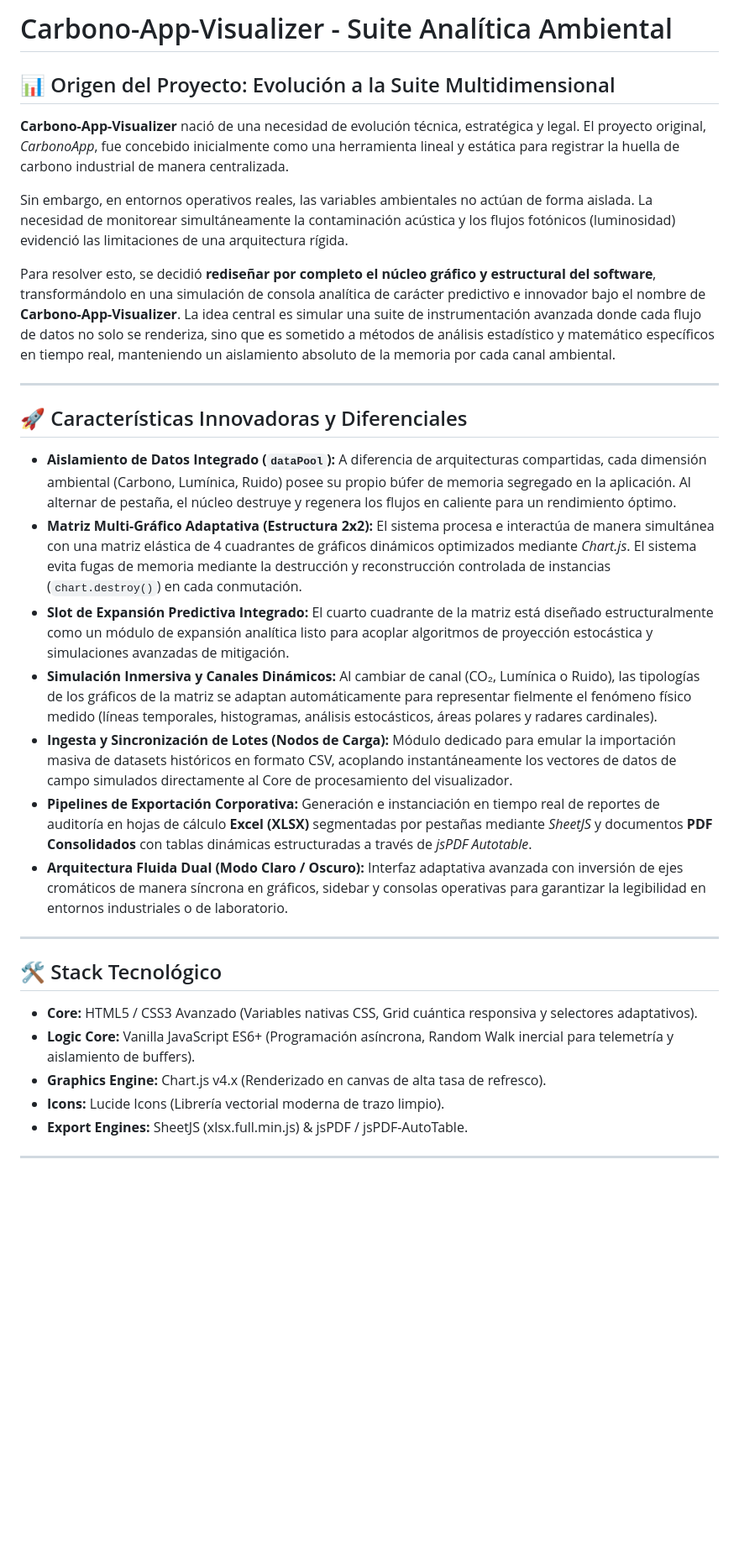
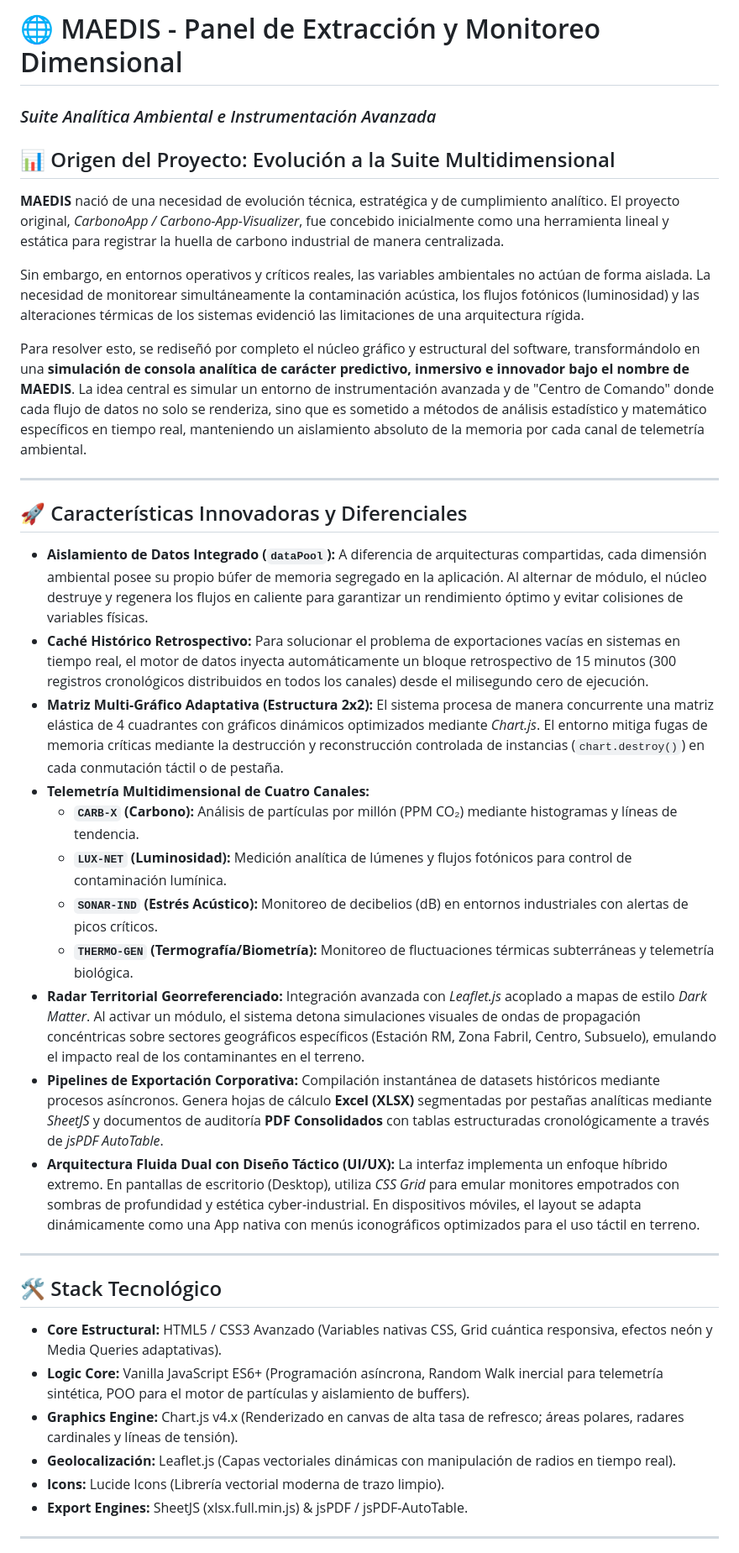
Before and after one commit to Alphareone/Carbono-APP-Visualizer, a Markdown page: README.md, the part around one of its changes. Shown at 84% size. GitHub-like rendering; blank space fills up the shorter version.

```diff
--- a/README.md
+++ b/README.md
@@ -1,32 +1,38 @@
-# Carbono-App-Visualizer - Suite Analítica Ambiental
+# 🌐 MAEDIS - Panel de Extracción y Monitoreo Dimensional
+### *Suite Analítica Ambiental e Instrumentación Avanzada*
 
 ## 📊 Origen del Proyecto: Evolución a la Suite Multidimensional
 
-**Carbono-App-Visualizer** nació de una necesidad de evolución técnica, estratégica y legal. El proyecto original, *CarbonoApp*, fue concebido inicialmente como una herramienta lineal y estática para registrar la huella de carbono industrial de manera centralizada.
+**MAEDIS** nació de una necesidad de evolución técnica, estratégica y de cumplimiento analítico. El proyecto original, *CarbonoApp / Carbono-App-Visualizer*, fue concebido inicialmente como una herramienta lineal y estática para registrar la huella de carbono industrial de manera centralizada.
 
-Sin embargo, en entornos operativos reales, las variables ambientales no actúan de forma aislada. La necesidad de monitorear simultáneamente la contaminación acústica y los flujos fotónicos (luminosidad) evidenció las limitaciones de una arquitectura rígida.
+Sin embargo, en entornos operativos y críticos reales, las variables ambientales no actúan de forma aislada. La necesidad de monitorear simultáneamente la contaminación acústica, los flujos fotónicos (luminosidad) y las alteraciones térmicas de los sistemas evidenció las limitaciones de una arquitectura rígida.
 
-Para resolver esto, se decidió **rediseñar por completo el núcleo gráfico y estructural del software**, transformándolo en una simulación de consola analítica de carácter predictivo e innovador bajo el nombre de **Carbono-App-Visualizer**. La idea central es simular una suite de instrumentación avanzada donde cada flujo de datos no solo se renderiza, sino que es sometido a métodos de análisis estadístico y matemático específicos en tiempo real, manteniendo un aislamiento absoluto de la memoria por cada canal ambiental.
+Para resolver esto, se rediseñó por completo el núcleo gráfico y estructural del software, transformándolo en una **simulación de consola analítica de carácter predictivo, inmersivo e innovador bajo el nombre de MAEDIS**. La idea central es simular un entorno de instrumentación avanzada y de "Centro de Comando" donde cada flujo de datos no solo se renderiza, sino que es sometido a métodos de análisis estadístico y matemático específicos en tiempo real, manteniendo un aislamiento absoluto de la memoria por cada canal de telemetría ambiental.
 
 ---
 
 ## 🚀 Características Innovadoras y Diferenciales
 
-* **Aislamiento de Datos Integrado (`dataPool`):** A diferencia de arquitecturas compartidas, cada dimensión ambiental (Carbono, Lumínica, Ruido) posee su propio búfer de memoria segregado en la aplicación. Al alternar de pestaña, el núcleo destruye y regenera los flujos en caliente para un rendimiento óptimo.
-* **Matriz Multi-Gráfico Adaptativa (Estructura 2x2):** El sistema procesa e interactúa de manera simultánea con una matriz elástica de 4 cuadrantes de gráficos dinámicos optimizados mediante *Chart.js*. El sistema evita fugas de memoria mediante la destrucción y reconstrucción controlada de instancias (`chart.destroy()`) en cada conmutación.
-* **Slot de Expansión Predictiva Integrado:** El cuarto cuadrante de la matriz está diseñado estructuralmente como un módulo de expansión analítica listo para acoplar algoritmos de proyección estocástica y simulaciones avanzadas de mitigación.
-* **Simulación Inmersiva y Canales Dinámicos:** Al cambiar de canal (CO₂, Lumínica o Ruido), las tipologías de los gráficos de la matriz se adaptan automáticamente para representar fielmente el fenómeno físico medido (líneas temporales, histogramas, análisis estocásticos, áreas polares y radares cardinales).
-* **Ingesta y Sincronización de Lotes (Nodos de Carga):** Módulo dedicado para emular la importación masiva de datasets históricos en formato CSV, acoplando instantáneamente los vectores de datos de campo simulados directamente al Core de procesamiento del visualizador.
-* **Pipelines de Exportación Corporativa:** Generación e instanciación en tiempo real de reportes de auditoría en hojas de cálculo **Excel (XLSX)** segmentadas por pestañas mediante *SheetJS* y documentos **PDF Consolidados** con tablas dinámicas estructuradas a través de *jsPDF Autotable*.
-* **Arquitectura Fluida Dual (Modo Claro / Oscuro):** Interfaz adaptativa avanzada con inversión de ejes cromáticos de manera síncrona en gráficos, sidebar y consolas operativas para garantizar la legibilidad en entornos industriales o de laboratorio.
+* **Aislamiento de Datos Integrado (`dataPool`):** A diferencia de arquitecturas compartidas, cada dimensión ambiental posee su propio búfer de memoria segregado en la aplicación. Al alternar de módulo, el núcleo destruye y regenera los flujos en caliente para garantizar un rendimiento óptimo y evitar colisiones de variables físicas.
+* **Caché Histórico Retrospectivo:** Para solucionar el problema de exportaciones vacías en sistemas en tiempo real, el motor de datos inyecta automáticamente un bloque retrospectivo de 15 minutos (300 registros cronológicos distribuidos en todos los canales) desde el milisegundo cero de ejecución.
+* **Matriz Multi-Gráfico Adaptativa (Estructura 2x2):** El sistema procesa de manera concurrente una matriz elástica de 4 cuadrantes con gráficos dinámicos optimizados mediante *Chart.js*. El entorno mitiga fugas de memoria críticas mediante la destrucción y reconstrucción controlada de instancias (`chart.destroy()`) en cada conmutación táctil o de pestaña.
+* **Telemetría Multidimensional de Cuatro Canales:**
+  * **`CARB-X` (Carbono):** Análisis de partículas por millón (PPM CO₂) mediante histogramas y líneas de tendencia.
+  * **`LUX-NET` (Luminosidad):** Medición analítica de lúmenes y flujos fotónicos para control de contaminación lumínica.
+  * **`SONAR-IND` (Estrés Acústico):** Monitoreo de decibelios (dB) en entornos industriales con alertas de picos críticos.
+  * **`THERMO-GEN` (Termografía/Biometría):** Monitoreo de fluctuaciones térmicas subterráneas y telemetría biológica.
+* **Radar Territorial Georreferenciado:** Integración avanzada con *Leaflet.js* acoplado a mapas de estilo *Dark Matter*. Al activar un módulo, el sistema detona simulaciones visuales de ondas de propagación concéntricas sobre sectores geográficos específicos (Estación RM, Zona Fabril, Centro, Subsuelo), emulando el impacto real de los contaminantes en el terreno.
+* **Pipelines de Exportación Corporativa:** Compilación instantánea de datasets históricos mediante procesos asíncronos. Genera hojas de cálculo **Excel (XLSX)** segmentadas por pestañas analíticas mediante *SheetJS* y documentos de auditoría **PDF Consolidados** con tablas estructuradas cronológicamente a través de *jsPDF AutoTable*.
+* **Arquitectura Fluida Dual con Diseño Táctico (UI/UX):** La interfaz implementa un enfoque híbrido extremo. En pantallas de escritorio (Desktop), utiliza *CSS Grid* para emular monitores empotrados con sombras de profundidad y estética cyber-industrial. En dispositivos móviles, el layout se adapta dinámicamente como una App nativa con menús iconográficos optimizados para el uso táctil en terreno.
 
 ---
 
 ## 🛠️ Stack Tecnológico
 
-* **Core:** HTML5 / CSS3 Avanzado (Variables nativas CSS, Grid cuántica responsiva y selectores adaptativos).
-* **Logic Core:** Vanilla JavaScript ES6+ (Programación asíncrona, Random Walk inercial para telemetría y aislamiento de buffers).
-* **Graphics Engine:** Chart.js v4.x (Renderizado en canvas de alta tasa de refresco).
+* **Core Estructural:** HTML5 / CSS3 Avanzado (Variables nativas CSS, Grid cuántica responsiva, efectos neón y Media Queries adaptativas).
+* **Logic Core:** Vanilla JavaScript ES6+ (Programación asíncrona, Random Walk inercial para telemetría sintética, POO para el motor de partículas y aislamiento de buffers).
+* **Graphics Engine:** Chart.js v4.x (Renderizado en canvas de alta tasa de refresco; áreas polares, radares cardinales y líneas de tensión).
+* **Geolocalización:** Leaflet.js (Capas vectoriales dinámicas con manipulación de radios en tiempo real).
 * **Icons:** Lucide Icons (Librería vectorial moderna de trazo limpio).
 * **Export Engines:** SheetJS (xlsx.full.min.js) & jsPDF / jsPDF-AutoTable.
 
```
Also changed, not shown: other parts of README.md (+6 -5 lines).
